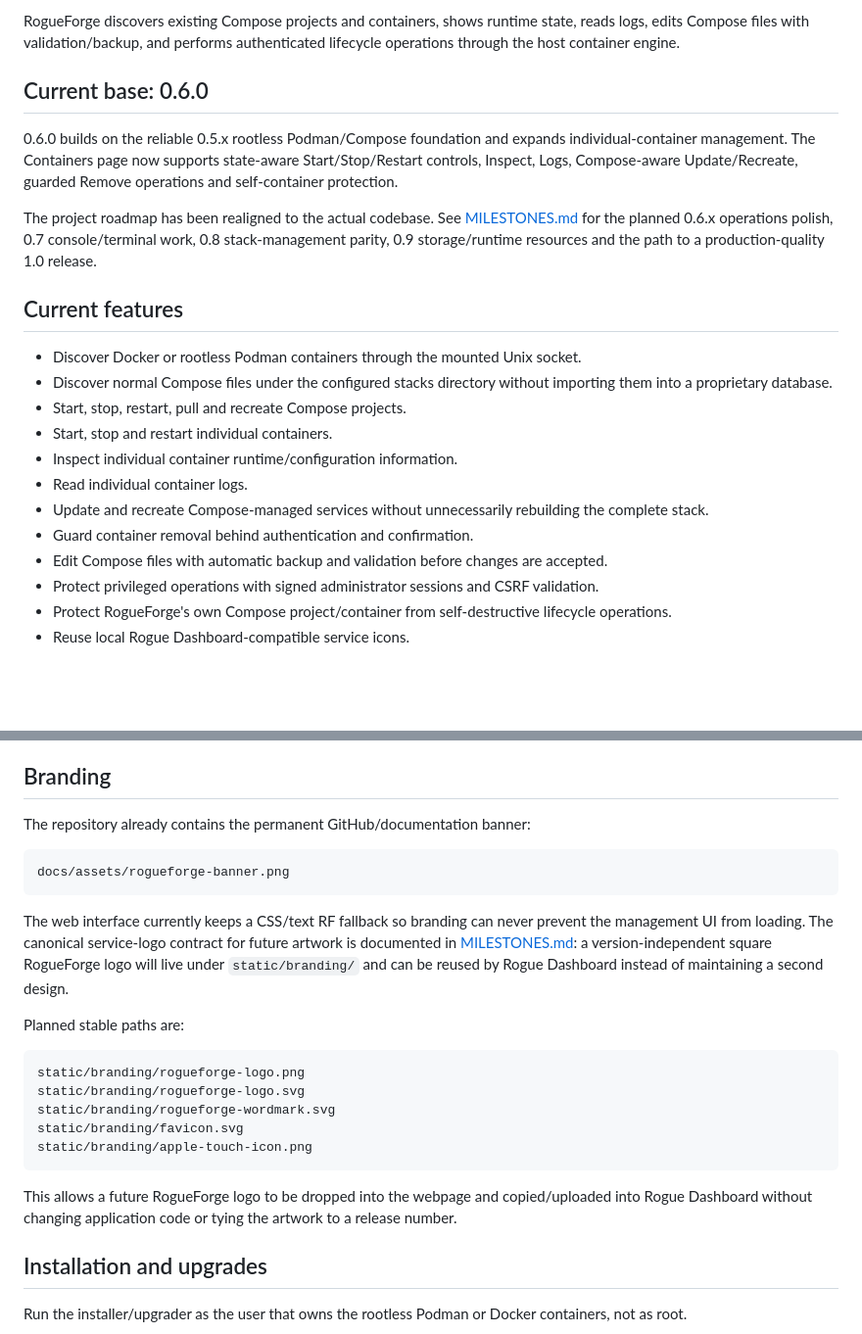
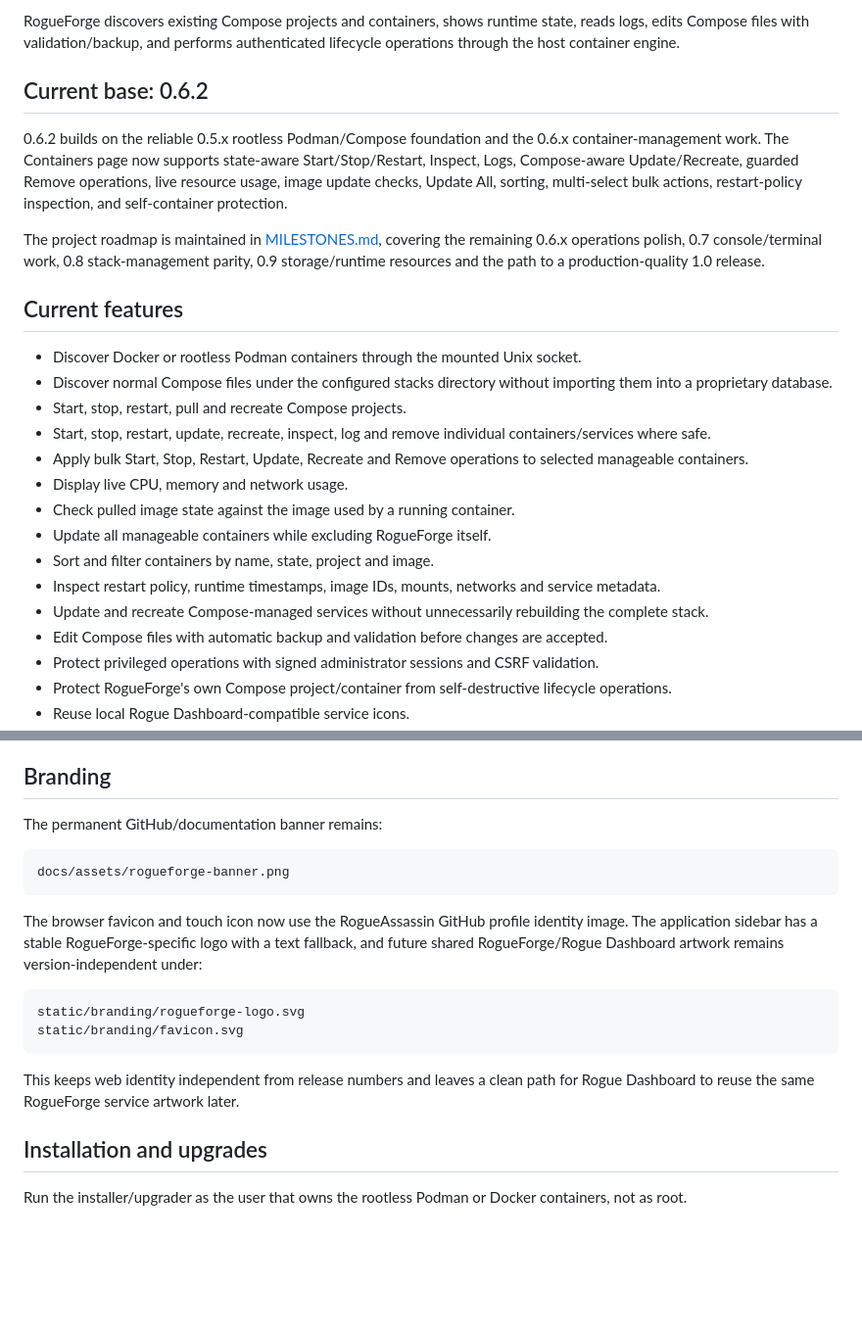
Before and after one commit to RogueAssassin/RogueForge, a Markdown page: README.md, 2 parts joined by grey strips. Shown at 98% size. Rendered like a GitHub page; blank space fills up the shorter version.

Commit message:
docs: update README for 0.6.2

````diff
--- a/README.md
+++ b/README.md
@@ -6,22 +6,25 @@
 
 RogueForge discovers existing Compose projects and containers, shows runtime state, reads logs, edits Compose files with validation/backup, and performs authenticated lifecycle operations through the host container engine.
 
-## Current base: 0.6.0
+## Current base: 0.6.2
 
-0.6.0 builds on the reliable 0.5.x rootless Podman/Compose foundation and expands individual-container management. The Containers page now supports state-aware Start/Stop/Restart controls, Inspect, Logs, Compose-aware Update/Recreate, guarded Remove operations and self-container protection.
+0.6.2 builds on the reliable 0.5.x rootless Podman/Compose foundation and the 0.6.x container-management work. The Containers page now supports state-aware Start/Stop/Restart, Inspect, Logs, Compose-aware Update/Recreate, guarded Remove operations, live resource usage, image update checks, Update All, sorting, multi-select bulk actions, restart-policy inspection, and self-container protection.
 
-The project roadmap has been realigned to the actual codebase. See [MILESTONES.md](MILESTONES.md) for the planned 0.6.x operations polish, 0.7 console/terminal work, 0.8 stack-management parity, 0.9 storage/runtime resources and the path to a production-quality 1.0 release.
+The project roadmap is maintained in [MILESTONES.md](MILESTONES.md), covering the remaining 0.6.x operations polish, 0.7 console/terminal work, 0.8 stack-management parity, 0.9 storage/runtime resources and the path to a production-quality 1.0 release.
 
 ## Current features
 
 - Discover Docker or rootless Podman containers through the mounted Unix socket.
 - Discover normal Compose files under the configured stacks directory without importing them into a proprietary database.
 - Start, stop, restart, pull and recreate Compose projects.
-- Start, stop and restart individual containers.
-- Inspect individual container runtime/configuration information.
-- Read individual container logs.
+- Start, stop, restart, update, recreate, inspect, log and remove individual containers/services where safe.
+- Apply bulk Start, Stop, Restart, Update, Recreate and Remove operations to selected manageable containers.
+- Display live CPU, memory and network usage.
+- Check pulled image state against the image used by a running container.
+- Update all manageable containers while excluding RogueForge itself.
+- Sort and filter containers by name, state, project and image.
+- Inspect restart policy, runtime timestamps, image IDs, mounts, networks and service metadata.
 - Update and recreate Compose-managed services without unnecessarily rebuilding the complete stack.
-- Guard container removal behind authentication and confirmation.
 - Edit Compose files with automatic backup and validation before changes are accepted.
 - Protect privileged operations with signed administrator sessions and CSRF validation.
 - Protect RogueForge's own Compose project/container from self-destructive lifecycle operations.
@@ -51,25 +54,20 @@ The installer derives the Podman socket UID dynamically from the user running it
 
 ## Branding
 
-The repository already contains the permanent GitHub/documentation banner:
+The permanent GitHub/documentation banner remains:
 
 ```text
 docs/assets/rogueforge-banner.png
 ```
 
-The web interface currently keeps a CSS/text RF fallback so branding can never prevent the management UI from loading. The canonical service-logo contract for future artwork is documented in [MILESTONES.md](MILESTONES.md): a version-independent square RogueForge logo will live under `static/branding/` and can be reused by Rogue Dashboard instead of maintaining a second design.
-
-Planned stable paths are:
+The browser favicon and touch icon now use the RogueAssassin GitHub profile identity image. The application sidebar has a stable RogueForge-specific logo with a text fallback, and future shared RogueForge/Rogue Dashboard artwork remains version-independent under:
 
 ```text
-static/branding/rogueforge-logo.png
 static/branding/rogueforge-logo.svg
-static/branding/rogueforge-wordmark.svg
 static/branding/favicon.svg
-static/branding/apple-touch-icon.png
 ```
 
-This allows a future RogueForge logo to be dropped into the webpage and copied/uploaded into Rogue Dashboard without changing application code or tying the artwork to a release number.
+This keeps web identity independent from release numbers and leaves a clean path for Rogue Dashboard to reuse the same RogueForge service artwork later.
 
 ## Installation and upgrades
 
````
